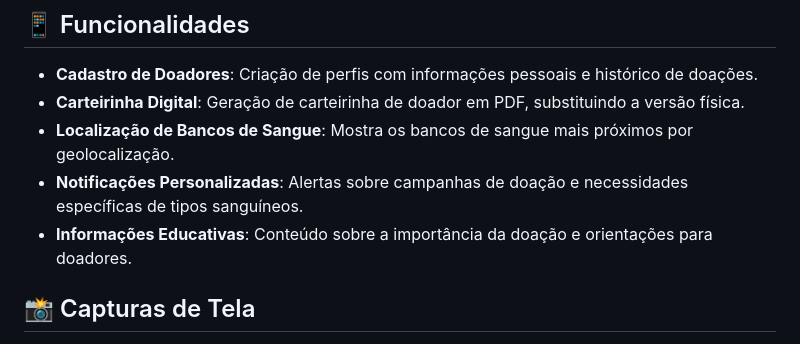
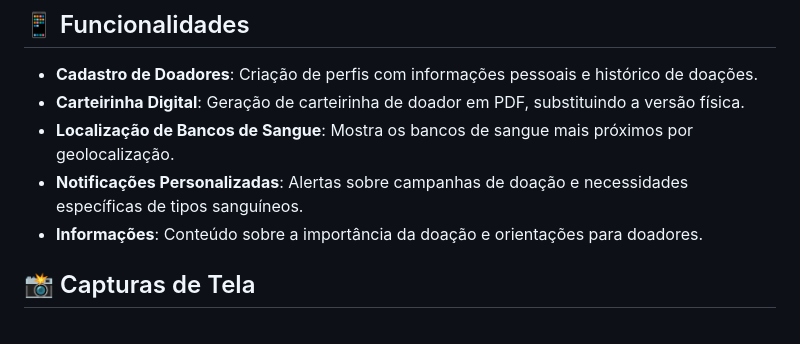
Before and after one commit to juliana15paak/APP-amigo-de-sangue, a Markdown page: README.md, the part around one of its changes. GitHub-like rendering.

```diff
--- a/README.md
+++ b/README.md
@@ -11,7 +11,7 @@ O objetivo do app é facilitar e incentivar a doação de sangue, conectando doa
 - **Carteirinha Digital**: Geração de carteirinha de doador em PDF, substituindo a versão física.
 - **Localização de Bancos de Sangue**: Mostra os bancos de sangue mais próximos por geolocalização.
 - **Notificações Personalizadas**: Alertas sobre campanhas de doação e necessidades específicas de tipos sanguíneos.
-- **Informações Educativas**: Conteúdo sobre a importância da doação e orientações para doadores.
+- **Informações**: Conteúdo sobre a importância da doação e orientações para doadores.
 
 ## 📸 Capturas de Tela
 
```
Also changed, not shown: other parts of README.md (+5 -1 lines).
